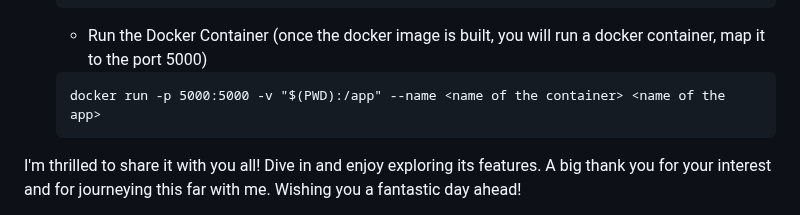
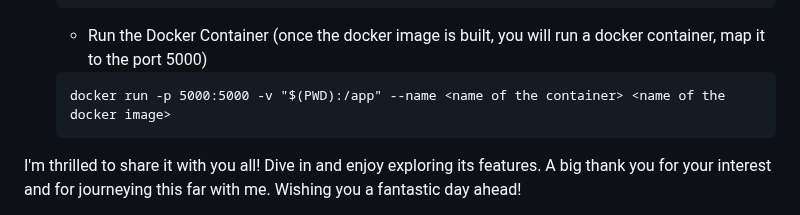
Before and after one commit to LeoUtas/bird_classification_flask_YOLOv8, a Markdown page: README.md, the part around one of its changes. Rendered like a GitHub page.

````diff
--- a/README.md
+++ b/README.md
@@ -76,7 +76,7 @@ After evaluating these models, I decided to use only the MobileNet architecture
     -   Run the Docker Container (once the docker image is built, you will run a docker container, map it to the port 5000)
 
     ```cmd
-    docker run -p 5000:5000 -v "$(PWD):/app" --name <name of the container> <name of the app>
+    docker run -p 5000:5000 -v "$(PWD):/app" --name <name of the container> <name of the docker image>
     ```
 
 I'm thrilled to share it with you all! Dive in and enjoy exploring its features. A big thank you for your interest and for journeying this far with me. Wishing you a fantastic day ahead!
````
Also changed, not shown: other parts of README.md (+1 -1 lines).
